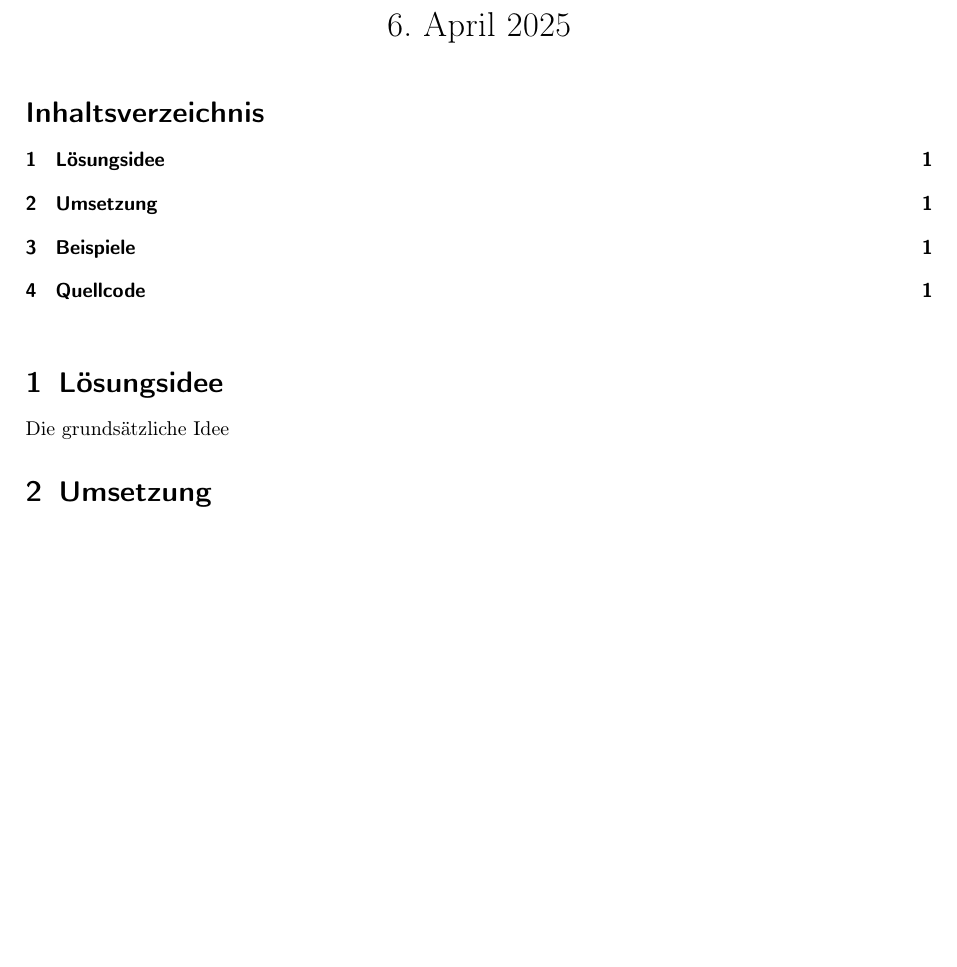
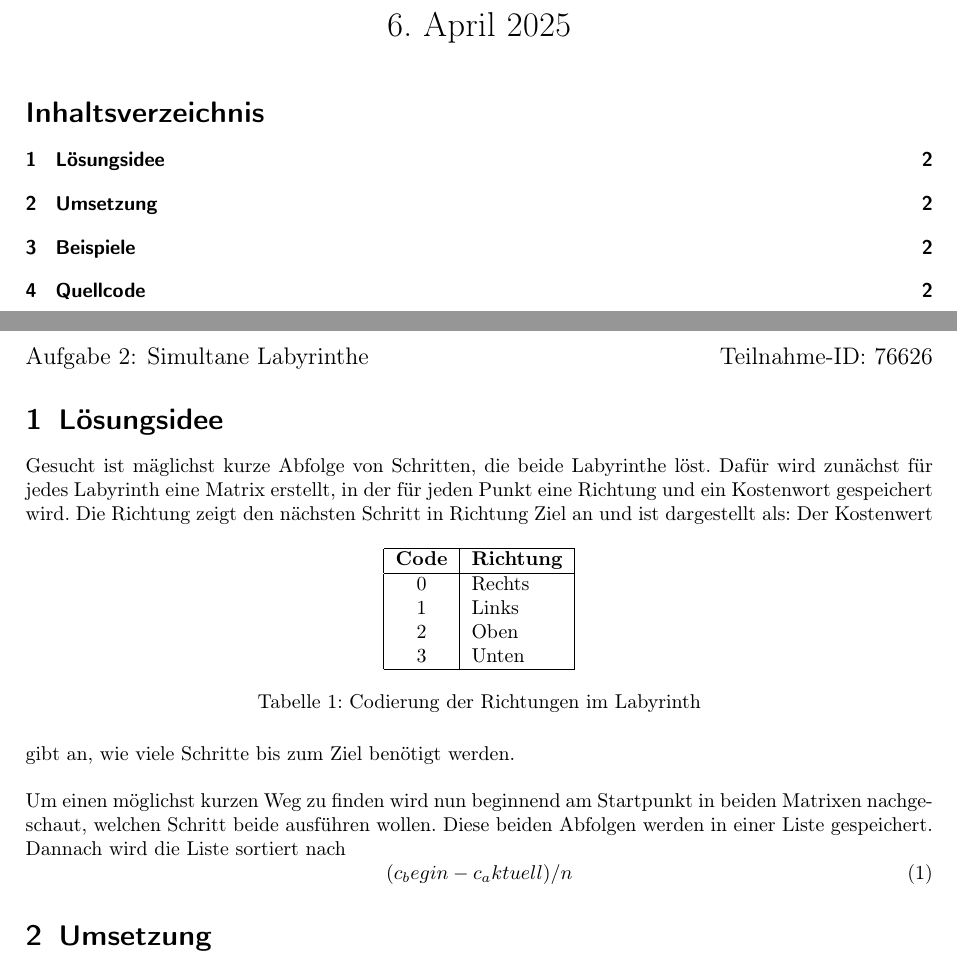
Before and after one commit to MrQui3/BWINF-2Runde, a LaTeX document (Aufgabe2.tex): part of the page before the commit and two parts of pages 1 and 2 of 2 after it, the two joined at a grey line, cut so that both start at the same text, the shorter picture padded with empty space. Compiled offline with pdfLaTeX.

Commit message:
loesungsidee 0.1

```diff
--- a/Aufgabe2.tex
+++ b/Aufgabe2.tex
@@ -75,5 +76,30 @@
 \section{Lösungsidee}
-Die grundsätzliche Idee
+Gesucht ist mäglichst kurze Abfolge von Schritten, die beide Labyrinthe löst. Dafür wird zunächst für jedes Labyrinth eine Matrix erstellt,
+in der für jeden Punkt eine Richtung und ein Kostenwort gespeichert wird. Die Richtung zeigt den nächsten Schritt in Richtung Ziel an und ist dargestellt als:
+\begin{table}[h]
+  \centering
+  \begin{tabular}{|c|l|}
+      \hline
+      \textbf{Code} & \textbf{Richtung} \\
+      \hline
+      0 & Rechts \\
+      1 & Links \\
+      2 & Oben \\
+      3 & Unten \\
+      \hline
+  \end{tabular}
+  \caption{Codierung der Richtungen im Labyrinth}
+  \label{tab:richtungscodierung}
+\end{table}
+Der Kostenwert gibt an, wie viele Schritte bis zum Ziel benötigt werden.\\
+\\
+Um einen möglichst kurzen Weg zu finden wird nun beginnend am Startpunkt in beiden Matrixen nachgeschaut, welchen Schritt beide ausführen wollen.
+Diese beiden Abfolgen werden in einer Liste gespeichert. Dannach wird die Liste sortiert nach
+\begin{equation}
+  \label{Sortierung_liste}
+  (c_begin -c_aktuell)/n
+\end{equation}
+
 
 
 \section{Umsetzung}
```
Also changed, not shown: Aufgabe2.tex (1 more changed lines).
